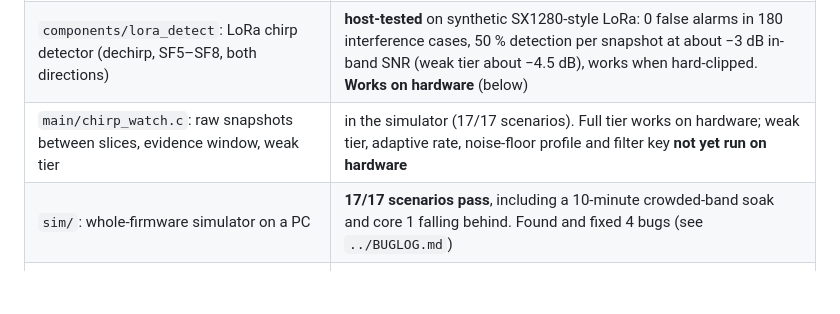
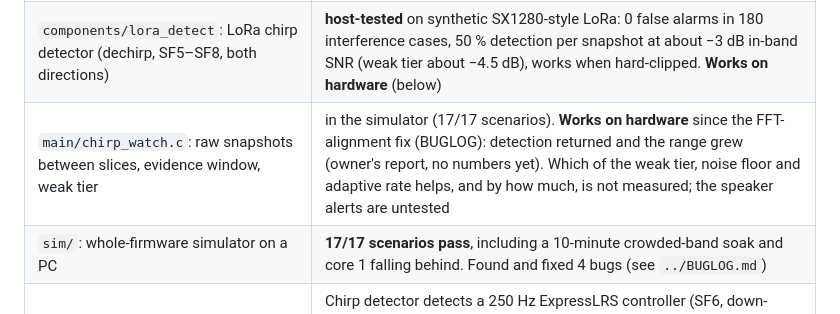
Before and after one commit to henriharmaala1-source/AI-companion-project, a Markdown page: cardputer-wids/sdr/README.md, the part around the change. GitHub-like rendering; blank space fills up the shorter version.

```diff
--- a/cardputer-wids/sdr/README.md
+++ b/cardputer-wids/sdr/README.md
@@ -100,7 +100,7 @@ details view with the channel strip and detector numbers.
 | `main/`: app loop, M5GFX screen, NDJSON log | **compiles and links**, 0 warnings (our code builds with `-Werror`) |
 | Build files | done. Static data ends 6,816 bytes below the RF ring; app image 808 KB |
 | `components/lora_detect`: LoRa chirp detector (dechirp, SF5–SF8, both directions) | **host-tested** on synthetic SX1280-style LoRa: 0 false alarms in 180 interference cases, 50 % detection per snapshot at about −3 dB in-band SNR (weak tier about −4.5 dB), works when hard-clipped. **Works on hardware** (below) |
-| `main/chirp_watch.c`: raw snapshots between slices, evidence window, weak tier | in the simulator (17/17 scenarios). Full tier works on hardware; weak tier, adaptive rate, noise-floor profile and filter key **not yet run on hardware** |
+| `main/chirp_watch.c`: raw snapshots between slices, evidence window, weak tier | in the simulator (17/17 scenarios). **Works on hardware** since the FFT-alignment fix (BUGLOG): detection returned and the range grew (owner's report, no numbers yet). Which of the weak tier, noise floor and adaptive rate helps, and by how much, is not measured; the speaker alerts are untested |
 | `sim/`: whole-firmware simulator on a PC | **17/17 scenarios pass**, including a 10-minute crowded-band soak and core 1 falling behind. Found and fixed 4 bugs (see `../BUGLOG.md`) |
 | On hardware | Chirp detector detects a 250 Hz ExpressLRS controller (SF6, down-chirps) and clears when it is off; 100–200 m from inside a closed car. Grid detector cannot separate ELRS from clutter. See `../BUGLOG.md` |
 
```
Also changed, not shown: cardputer-wids/BUGLOG.md (+8 -0 lines).
